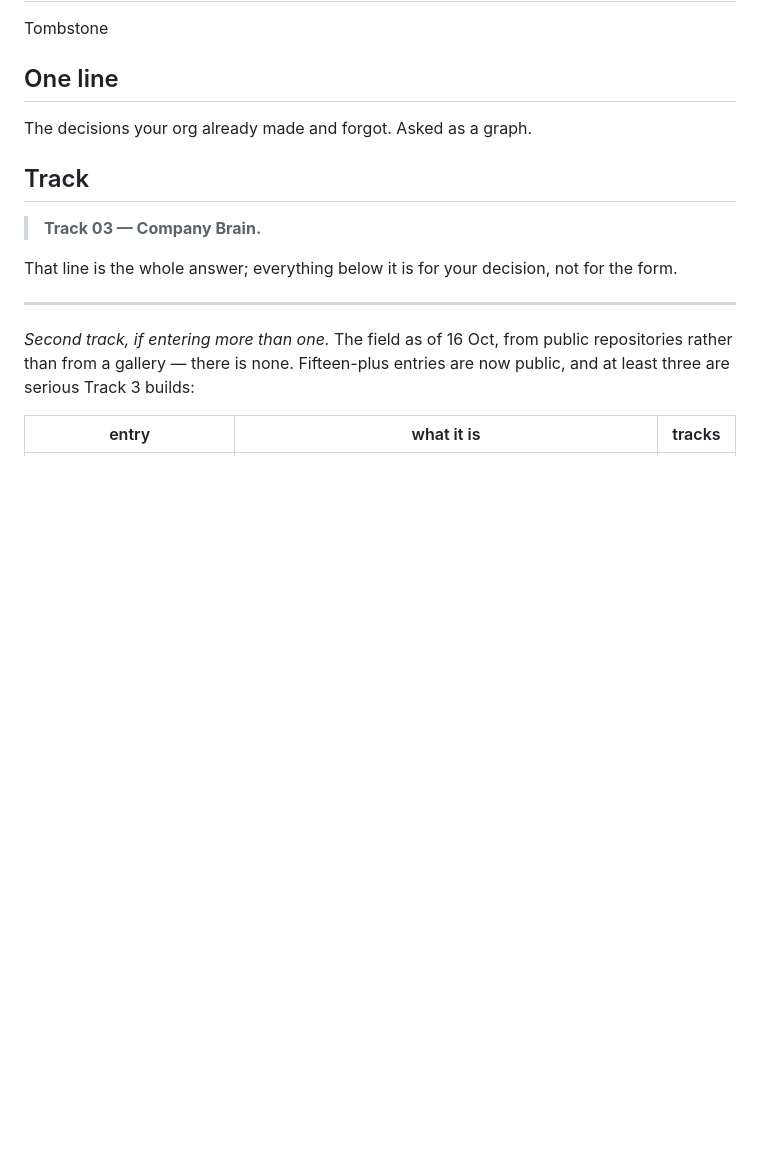
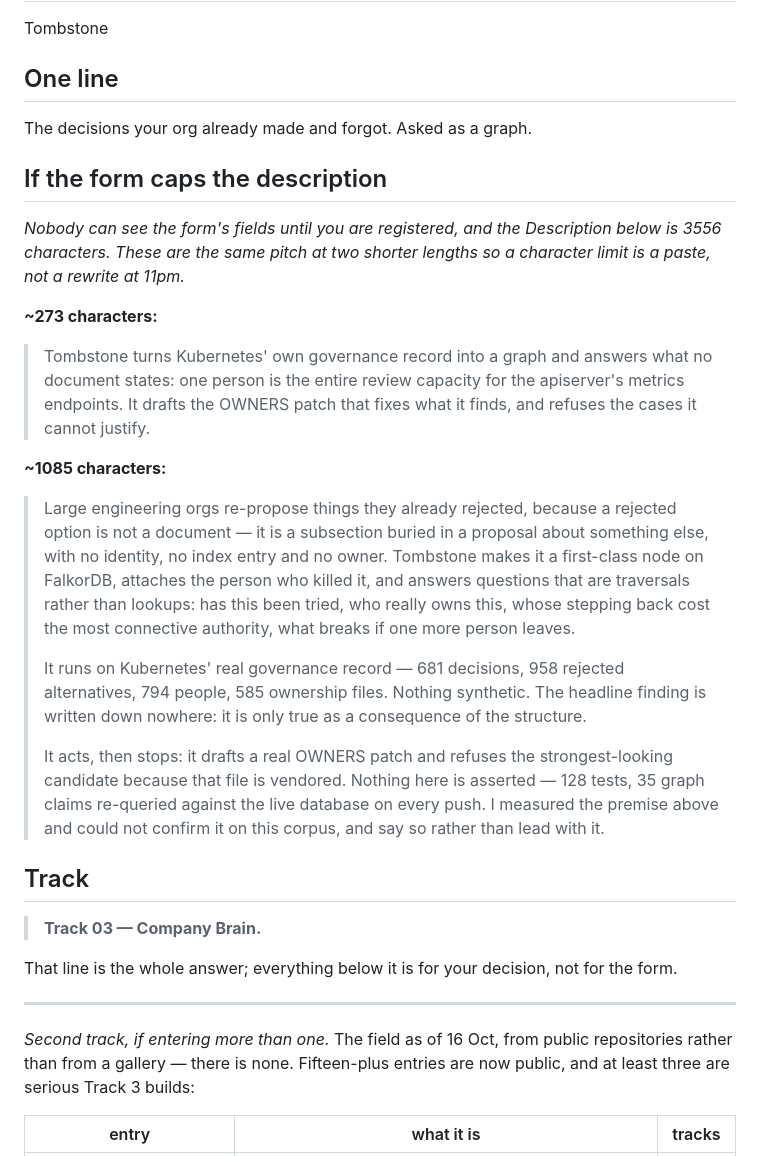
Before and after one commit to Golden007-prog/tombstone, a Markdown page: SUBMISSION.md, the part around the change. Drawn GitHub-style; blank space fills up the shorter version.

Commit message:
Write the description at two shorter lengths, before a form limit makes it urgent
Stopped auditing and prepared something instead. The submission copy offers a 65-character one
line and a 3,556-character description with nothing between them, and nobody can see the form's
fields until they are registered. If it caps the description at 250, 500 or 1,000 characters —
all common — that is a rewrite at 11pm on the deadline, which is the one condition under which
the honest framing is most likely to get dropped for the easier pitch.

So the same argument at 273 and 1,085 characters. Both lead with the finding rather than the
premise, both say the data is Kubernetes' real record rather than synthetic, and the longer one
keeps the two things this project would be worse without: that it refuses the strongest-looking
patch, and that I measured the opening premise and could not confirm it. A character limit should
cost length, not the parts that are hard to say.

Every figure in them is checked by the existing doc sweep, which is why adding them did not need
a new check — the corpus counts in new prose are validated the same way as the old.

```diff
--- a/SUBMISSION.md
+++ b/SUBMISSION.md
@@ -20,6 +20,22 @@ Tombstone
 ## One line
 
 The decisions your org already made and forgot. Asked as a graph.
+
+## If the form caps the description
+
+*Nobody can see the form's fields until you are registered, and the Description below is 3556 characters. These are the same pitch at two shorter lengths so a character limit is a paste, not a rewrite at 11pm.*
+
+**~273 characters:**
+
+> Tombstone turns Kubernetes' own governance record into a graph and answers what no document states: one person is the entire review capacity for the apiserver's metrics endpoints. It drafts the OWNERS patch that fixes what it finds, and refuses the cases it cannot justify.
+
+**~1085 characters:**
+
+> Large engineering orgs re-propose things they already rejected, because a rejected option is not a document — it is a subsection buried in a proposal about something else, with no identity, no index entry and no owner. Tombstone makes it a first-class node on FalkorDB, attaches the person who killed it, and answers questions that are traversals rather than lookups: has this been tried, who really owns this, whose stepping back cost the most connective authority, what breaks if one more person leaves.
+>
+> It runs on Kubernetes' real governance record — 681 decisions, 958 rejected alternatives, 794 people, 585 ownership files. Nothing synthetic. The headline finding is written down nowhere: it is only true as a consequence of the structure.
+>
+> It acts, then stops: it drafts a real OWNERS patch and refuses the strongest-looking candidate because that file is vendored. Nothing here is asserted — 128 tests, 35 graph claims re-queried against the live database on every push. I measured the premise above and could not confirm it on this corpus, and say so rather than lead with it.
 
 ## Track
 
```
